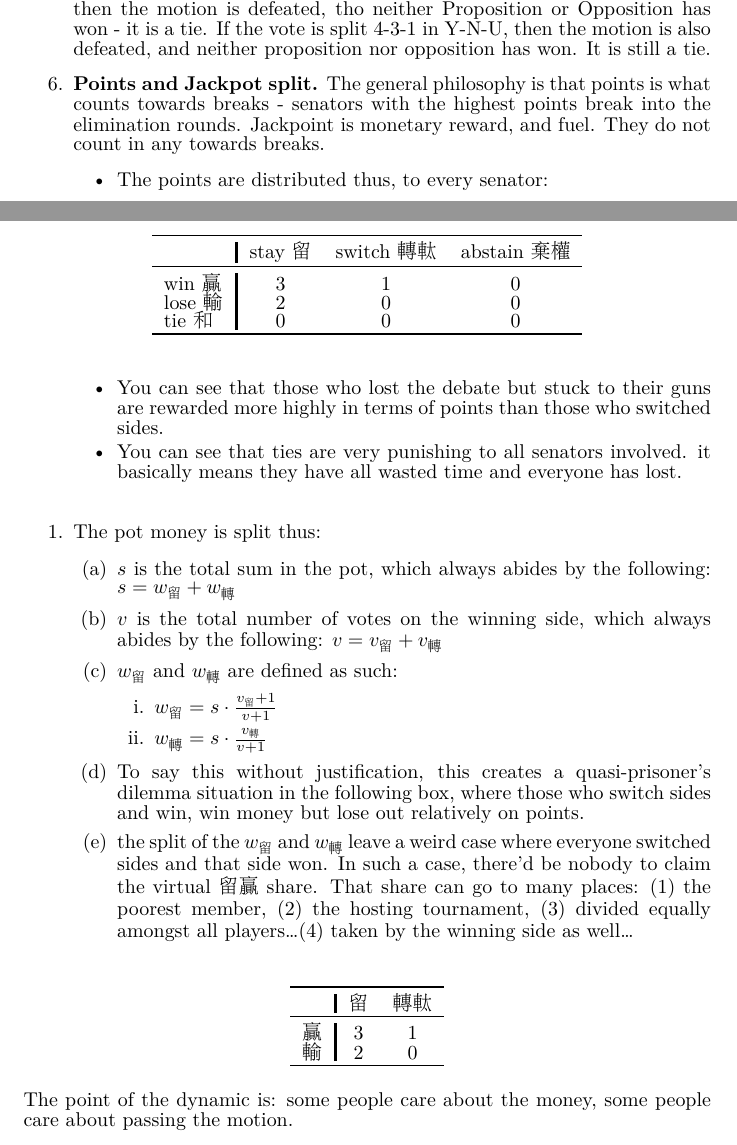
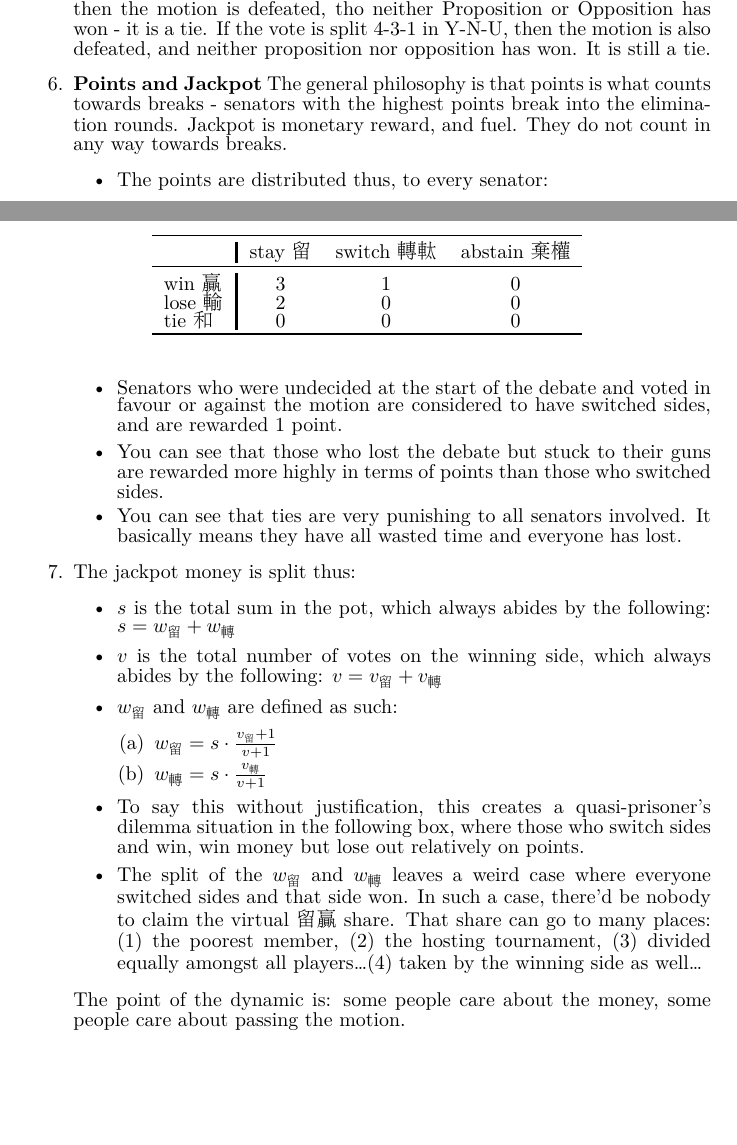
Before and after one commit to 0xJamesBong/roman-senatorial-debate, a LaTeX document (paper/roman-senatorial-debate.tex, which reads paper/chapters/1-rules.tex): two parts of pages 2 and 3 of 9, joined at a grey line, cut so that both start at the same text, the shorter picture padded with empty space. The pictures show the PDF file paper/out/roman-senatorial-debate.pdf that the author committed with the source.

Commit message:
the rules of the debate

```diff
--- a/paper/chapters/1-rules.tex
+++ b/paper/chapters/1-rules.tex
@@ -36,10 +36,10 @@ Here we present the rules of a round of Roman Senatorial Debate.
     \item \textbf{Voting and resolution.} When all speeches have been, the chamber shall undergo a round of voting. This ultimate round of voting involves no monetary commitment. The vote is recorded by name. Each senator must write down on a piece of paper, his name,the side he votes for, and then all the votes are counted and revealed public. Votes with no names are invalid. Senators whose vote are not recorded are considered to have abstained. Senators may vote in favour, in opposition, or abstain or remain undecided. The threshold for winning is 1 + half of the total number of debaters. This means in a chamber of 8 senators, for Proposition or Opposition to win, it must secure 5 votes. If the vote is split evenly 4-4, then the motion is defeated, tho neither Proposition or Opposition has won - it is a tie. If the vote is split 4-3-1 in Y-N-U, then the motion is also defeated, and neither proposition nor opposition has won. It is still a tie.
 
 
-    \item \textbf{Points and Jackpot split.} The general philosophy is that points is what counts towards breaks - senators with the highest points break into the elimination rounds. Jackpoint is monetary reward, and fuel. They do not count in any towards breaks.
+    \item \textbf{Points and Jackpot} The general philosophy is that points is what counts towards breaks - senators with the highest points break into the elimination rounds. Jackpot is monetary reward, and fuel. They do not count in any way towards breaks.
     \begin{itemize}
         \item The points are distributed thus, to every senator:
-         \begin{table}[h]
+        \begin{table}[h]
             \centering
             \begin{tabular}{l|ccc}
             \toprule
@@ -50,17 +50,14 @@ Here we present the rules of a round of Roman Senatorial Debate.
             tie 和 & 0 & 0 & 0 \\
             \bottomrule
             \end{tabular}
-            \end{table}
+        \end{table}
+        \item Senators who were undecided at the start of the debate and voted in favour or against the motion are considered to have switched sides, and are rewarded 1 point.
         \item You can see that those who lost the debate but stuck to their guns are rewarded more highly in terms of points than those who switched sides.
-        \item You can see that ties are very punishing to all senators involved. it basically means they have all wasted time and everyone has lost.
+        \item You can see that ties are very punishing to all senators involved. It basically means they have all wasted time and everyone has lost.
+    \end{itemize}
 
-    \end{itemize}
-\end{enumerate}
-
-
-\begin{enumerate}
-    \item The pot money is split thus:
-    \begin{enumerate}
+    \item The jackpot money is split thus:
+    \begin{itemize}
         \item $s$ is the total sum in the pot, which always abides by the following: $s = w_{\text{留}} + w_{\text{轉}}$
         \item $v$ is the total number of votes on the winning side, which always abides by the following: $v = v_{\text{留}} + v_{\text{轉}}$
         \item $w_{\text{留}}$ and $w_{\text{轉}}$ are defined as such:
@@ -69,21 +66,14 @@ Here we present the rules of a round of Roman Senatorial Debate.
             \item $w_{\text{轉}} = s \cdot \frac{v_{\text{轉}}}{v+1}$
         \end{enumerate}
         \item To say this without justification, this creates a quasi-prisoner's dilemma situation in the following box, where those who switch sides and win, win money but lose out relatively on points.
-        \item the split of the $w_{\text{留}}$ and $w_{\text{轉}}$ leave a weird case where everyone switched sides and that side won. In such a case, there'd be nobody to claim the virtual 留贏 share. That share can go to many places: (1) the poorest member, (2) the hosting tournament, (3) divided equally amongst all players\ldots (4) taken by the winning side as well\ldots
-    \end{enumerate}
-\end{enumerate}
+        \item The split of the $w_{\text{留}}$ and $w_{\text{轉}}$ leaves a weird case where everyone switched sides and that side won. In such a case, there'd be nobody to claim the virtual 留贏 share. That share can go to many places: (1) the poorest member, (2) the hosting tournament, (3) divided equally amongst all players\ldots (4) taken by the winning side as well\ldots
+    \end{itemize}
 
-\begin{table}[h]
-\centering
-\begin{tabular}{l|cc}
-\toprule
- & 留 & 轉軚 \\
-\midrule
-贏 & 3 & 1 \\
-輸 & 2 & 0 \\
-\bottomrule
-\end{tabular}
-\end{table}
+
+
+
+
+
 
 The point of the dynamic is: some people care about the money, some people care about passing the motion.
 
```
Also changed, not shown: paper/out/roman-senatorial-debate.ind (deleted), paper/out/roman-senatorial-debate.pdf, 3 other files.
